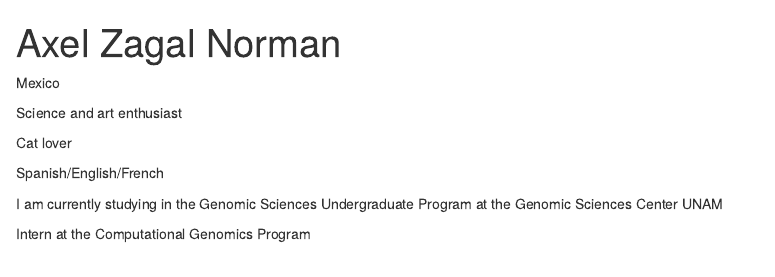
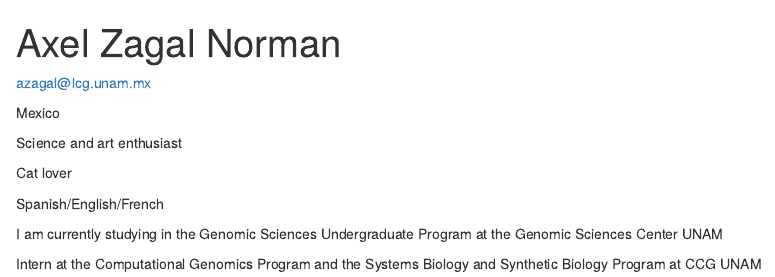
Before and after one commit to AxelZagal/AxelZagal.github.io, an R Markdown document (index.Rmd): the page in a window 1100 px wide, from its top. Rendered offline with R 4.5, knitr and Pandoc, with nearby package versions; drawn as R Markdown's standard HTML page in place of the format the file asks for.

Commit message:
Update index.Rmd

```diff
--- a/index.Rmd
+++ b/index.Rmd
@@ -11,11 +11,11 @@ links:
     url: "https://www.facebook.com/axel.zagal.54"
   - label: Twitter
     url: "https://twitter.com/NormanZagal"
-  - label: Email
-    url: "azagal@lcg.unam.mx.com"
+
 output:
   postcards::onofre
 ---
+azagal@lcg.unam.mx
 
 Mexico
 
@@ -28,4 +28,4 @@ Spanish/English/French
 I am currently studying in the Genomic Sciences Undergraduate Program at the
 Genomic Sciences Center UNAM
 
-Intern at the Computational Genomics Program
+Intern at the Computational Genomics Program and the Systems Biology and Synthetic Biology Program at CCG UNAM
```
